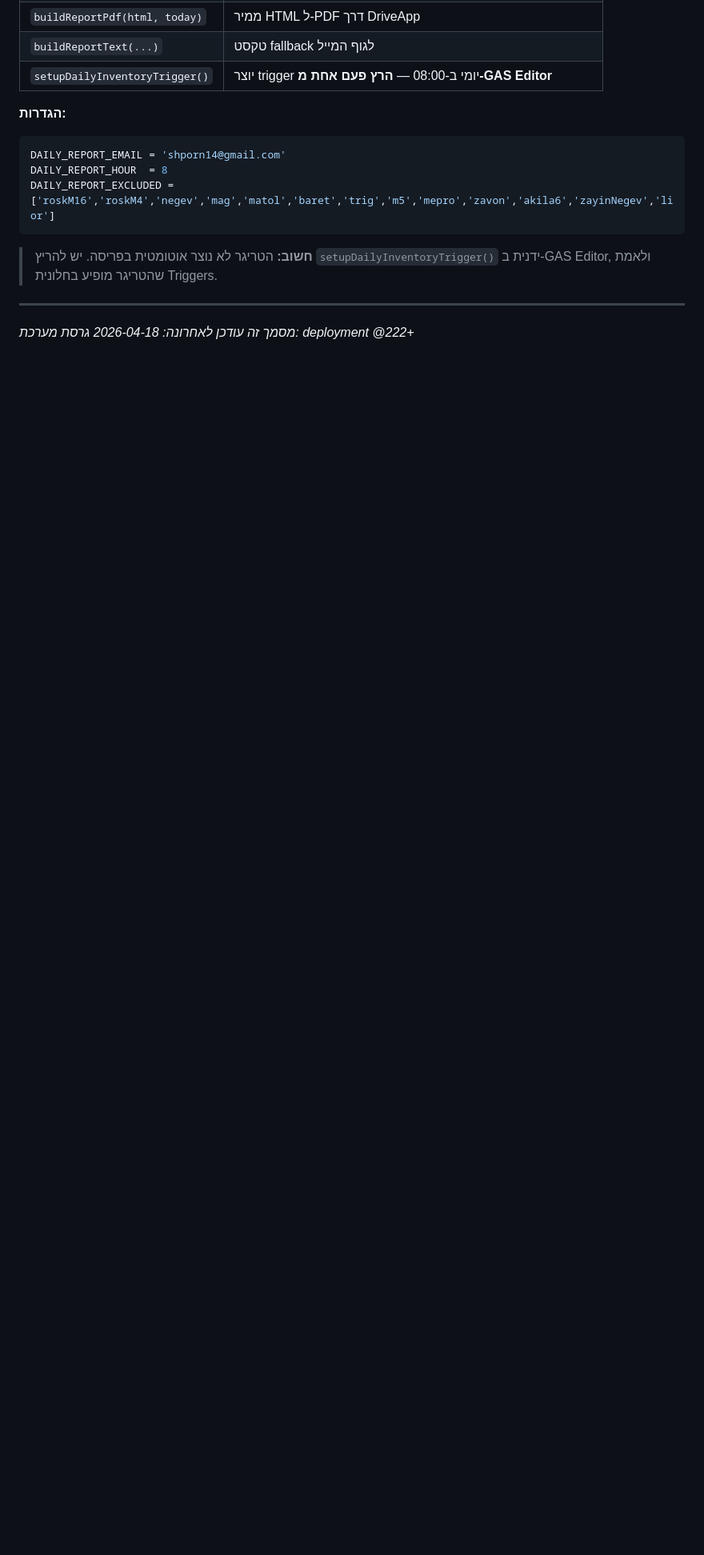
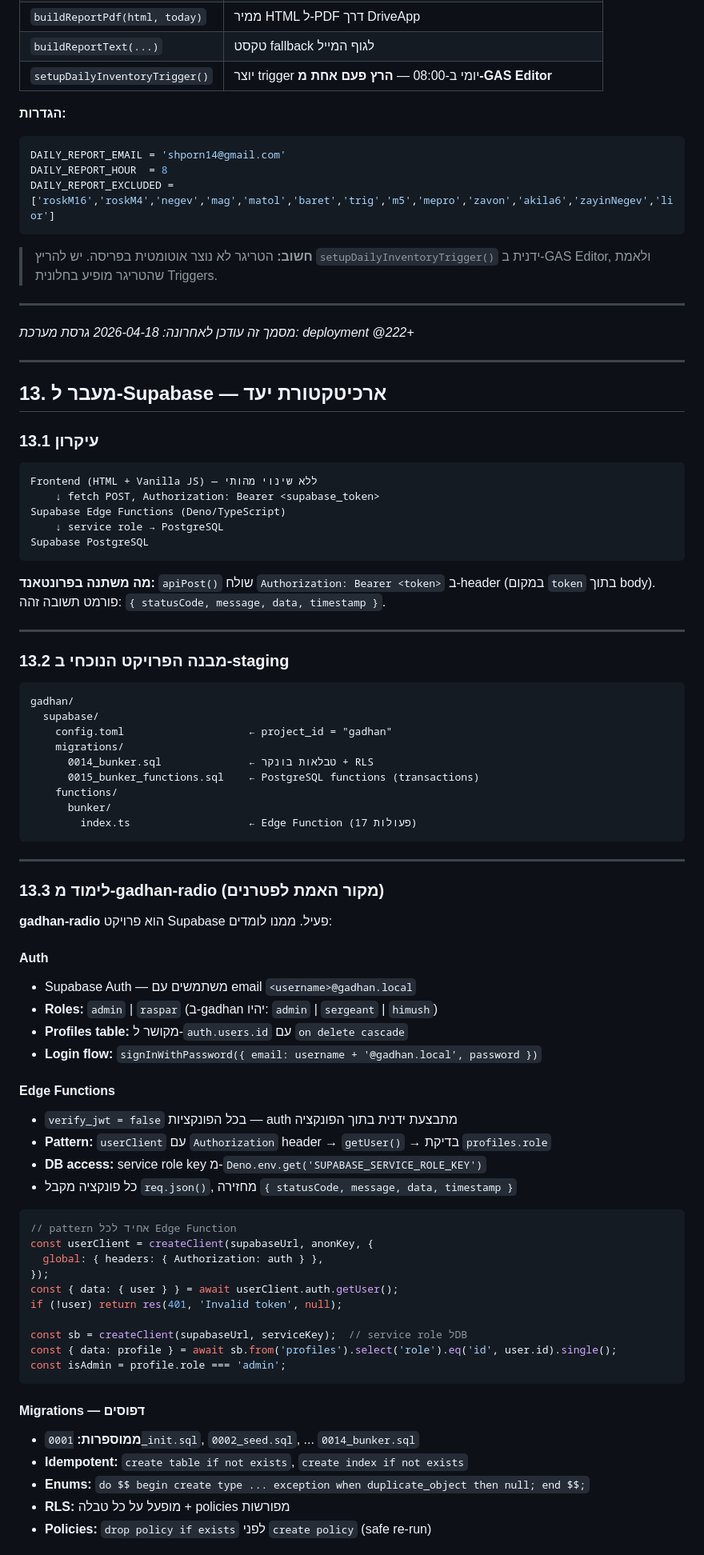
Before and after one commit to TalInbar87/gadhan, a Markdown page: LEARNING.md, the part around one of its changes. Shown at 80% size. Rendered like a GitHub page; blank space fills up the shorter version.

Commit message:
docs: add Supabase migration architecture to LEARNING.md

````diff
--- a/LEARNING.md
+++ b/LEARNING.md
@@ -965,3 +965,74 @@ DAILY_REPORT_EXCLUDED = ['roskM16','roskM4','negev','mag','matol','baret','trig'
 
 *מסמך זה עודכן לאחרונה: 2026-04-18*
 *גרסת מערכת: deployment @222+*
+
+---
+
+## 13. מעבר ל-Supabase — ארכיטקטורת יעד
+
+### 13.1 עיקרון
+
+```
+Frontend (HTML + Vanilla JS) — ללא שינוי מהותי
+    ↓ fetch POST, Authorization: Bearer <supabase_token>
+Supabase Edge Functions (Deno/TypeScript)
+    ↓ service role → PostgreSQL
+Supabase PostgreSQL
+```
+
+**מה משתנה בפרונטאנד:** `apiPost()` שולח `Authorization: Bearer <token>` ב-header (במקום `token` בתוך body). פורמט תשובה זהה: `{ statusCode, message, data, timestamp }`.
+
+---
+
+### 13.2 מבנה הפרויקט הנוכחי ב-staging
+
+```
+gadhan/
+  supabase/
+    config.toml                    ← project_id = "gadhan"
+    migrations/
+      0014_bunker.sql              ← טבלאות בונקר + RLS
+      0015_bunker_functions.sql    ← PostgreSQL functions (transactions)
+    functions/
+      bunker/
+        index.ts                   ← Edge Function (17 פעולות)
+```
+
+---
+
+### 13.3 לימוד מ-gadhan-radio (מקור האמת לפטרנים)
+
+**gadhan-radio** הוא פרויקט Supabase פעיל. ממנו לומדים:
+
+#### Auth
+- Supabase Auth — משתמשים עם email `<username>@gadhan.local`
+- **Roles:** `admin` | `raspar` (ב-gadhan יהיו: `admin` | `sergeant` | `himush`)
+- **Profiles table:** מקושר ל-`auth.users.id` עם `on delete cascade`
+- **Login flow:** `signInWithPassword({ email: username + '@gadhan.local', password })`
+
+#### Edge Functions
+- `verify_jwt = false` בכל הפונקציות — auth מתבצעת ידנית בתוך הפונקציה
+- **Pattern:** `userClient` עם `Authorization` header → `getUser()` → בדיקת `profiles.role`
+- **DB access:** service role key מ-`Deno.env.get('SUPABASE_SERVICE_ROLE_KEY')`
+- כל פונקציה מקבל `req.json()`, מחזירה `{ statusCode, message, data, timestamp }`
+
+```typescript
+// pattern אחיד לכל Edge Function
+const userClient = createClient(supabaseUrl, anonKey, {
+  global: { headers: { Authorization: auth } },
+});
+const { data: { user } } = await userClient.auth.getUser();
+if (!user) return res(401, 'Invalid token', null);
+
+const sb = createClient(supabaseUrl, serviceKey);  // service role לDB
+const { data: profile } = await sb.from('profiles').select('role').eq('id', user.id).single();
+const isAdmin = profile.role === 'admin';
+```
+
+#### Migrations — דפוסים
+- **ממוספרות:** `0001_init.sql`, `0002_seed.sql`, ... `0014_bunker.sql`
+- **Idempotent:** `create table if not exists`, `create index if not exists`
+- **Enums:** `do $$ begin create type ... exception when duplicate_object then null; end $$;`
+- **RLS:** מופעל על כל טבלה + policies מפורשות
+- **Policies:** `drop policy if exists` לפני `create policy` (safe re-run)
+
````
Also changed, not shown: other parts of LEARNING.md (+52 -0 lines).
